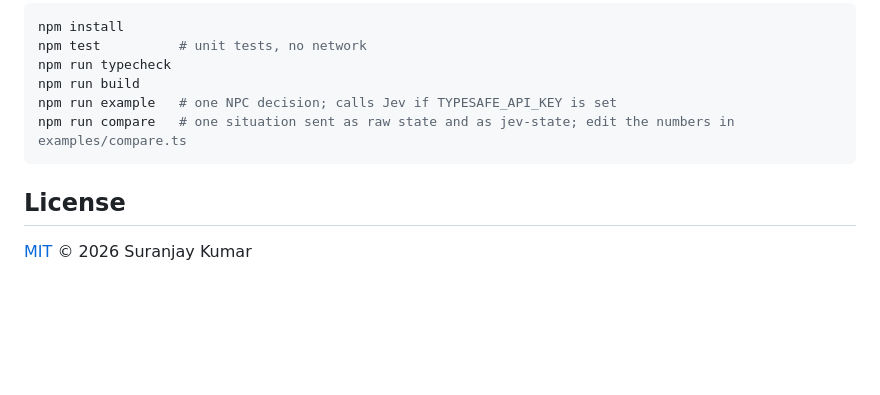
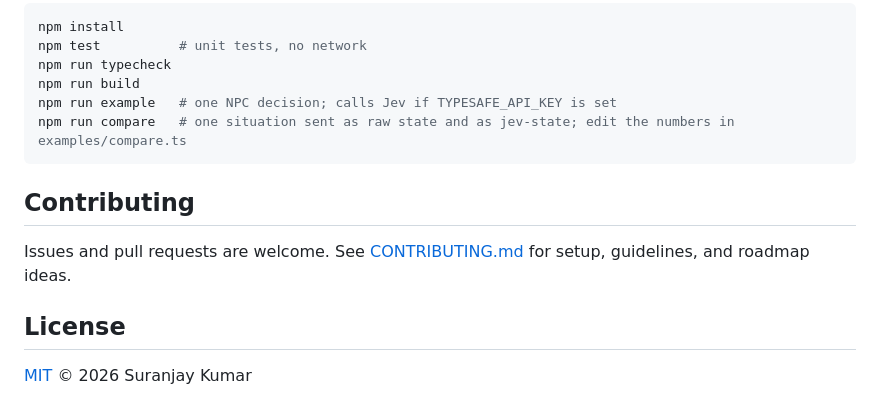
Before and after one commit to suranjaychandra/jev-state, a Markdown page: README.md, the part around the change. GitHub-like rendering; blank space fills up the shorter version.

Commit message:
Add CONTRIBUTING.md with setup, guidelines, and roadmap ideas

````diff
--- a/README.md
+++ b/README.md
@@ -162,6 +162,10 @@ npm run example   # one NPC decision; calls Jev if TYPESAFE_API_KEY is set
 npm run compare   # one situation sent as raw state and as jev-state; edit the numbers in examples/compare.ts
 ```
 
+## Contributing
+
+Issues and pull requests are welcome. See [CONTRIBUTING.md](CONTRIBUTING.md) for setup, guidelines, and roadmap ideas.
+
 ## License
 
 [MIT](LICENSE) © 2026 Suranjay Kumar
````
Also changed, not shown: CONTRIBUTING.md (added, +71 -0 lines).
